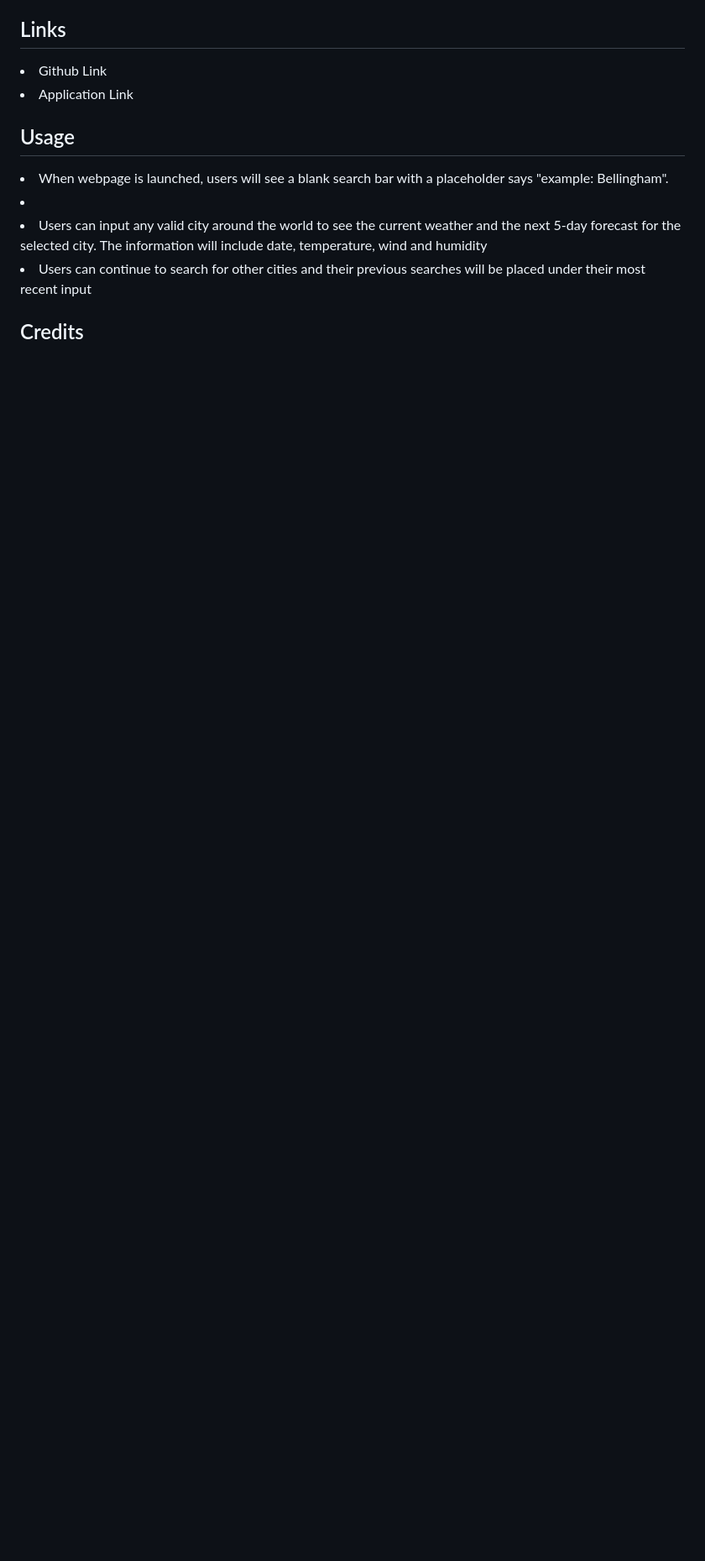
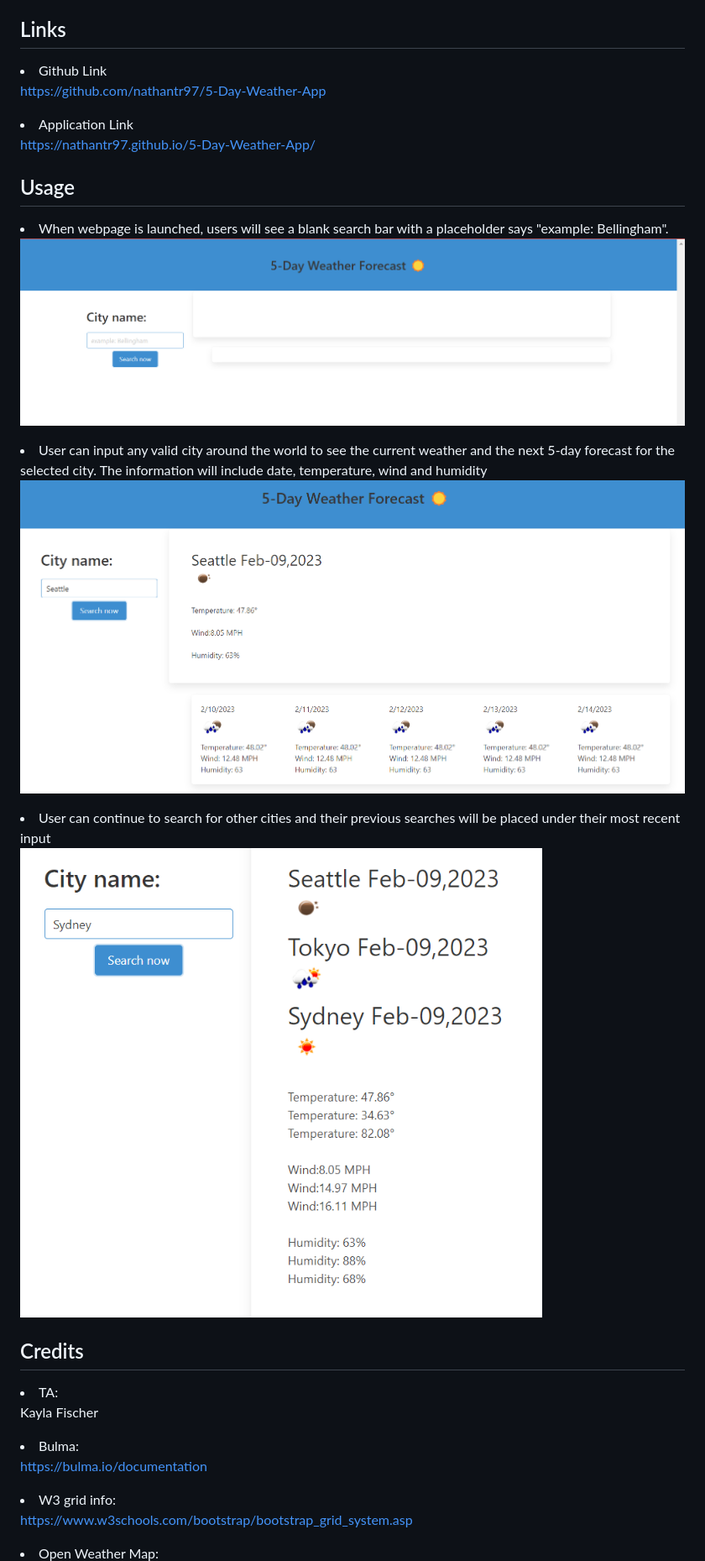
Before and after one commit to nathantr97/5-Day-Weather-App, a Markdown page: README.md, the part around the change printed below. Shown: that part at 84% size. GitHub-like rendering; pictures changed too: assets/img/Home-page.png (added), assets/img/first-example.png (added), assets/img/three-cities.png (added); blank space fills up the shorter version.

Commit message:
added info installtion and links

```diff
--- a/README.md
+++ b/README.md
@@ -16,23 +16,40 @@ The motivation behind this project is to utilize server-side APIs in order to cr
 
 <li> Github Link </li>
 
+https://github.com/nathantr97/5-Day-Weather-App
 
 
 <li> Application Link </li>
 
+https://nathantr97.github.io/5-Day-Weather-App/
 
 ## Usage
 
-<li> When webpage is launched, users will see a blank search bar with a placeholder says "example: Bellingham". <li>
+<li> When webpage is launched, users will see a blank search bar with a placeholder says "example: Bellingham". </li>
 
+![alt=home-page](/assets/img/Home-page.png)
 
-<li> Users can input any valid city around the world to see the current weather and the next 5-day forecast for the selected city. The information will include date, temperature, wind and humidity </li>
+<li> User can input any valid city around the world to see the current weather and the next 5-day forecast for the selected city. The information will include date, temperature, wind and humidity </li>
 
+![alt=Seattle-example](/assets/img/first-example.png)
 
+<li> User can continue to search for other cities and their previous searches will be placed under their most recent input </li>
 
-<li> Users can continue to search for other cities and their previous searches will be placed under their most recent input </li>
-
-
+![alt=Seattle-Tokyo-Sydney-examples](/assets/img/three-cities.png)
 
 
 ## Credits
+<li> TA: </li>
+
+Kayla Fischer
+
+<li> Bulma: </li>
+
+https://bulma.io/documentation
+
+<li> W3 grid info:</li>
+
+https://www.w3schools.com/bootstrap/bootstrap_grid_system.asp
+
+<li> Open Weather Map: </li>
+
```
Also changed, not shown: other parts of README.md (+9 -0 lines).
